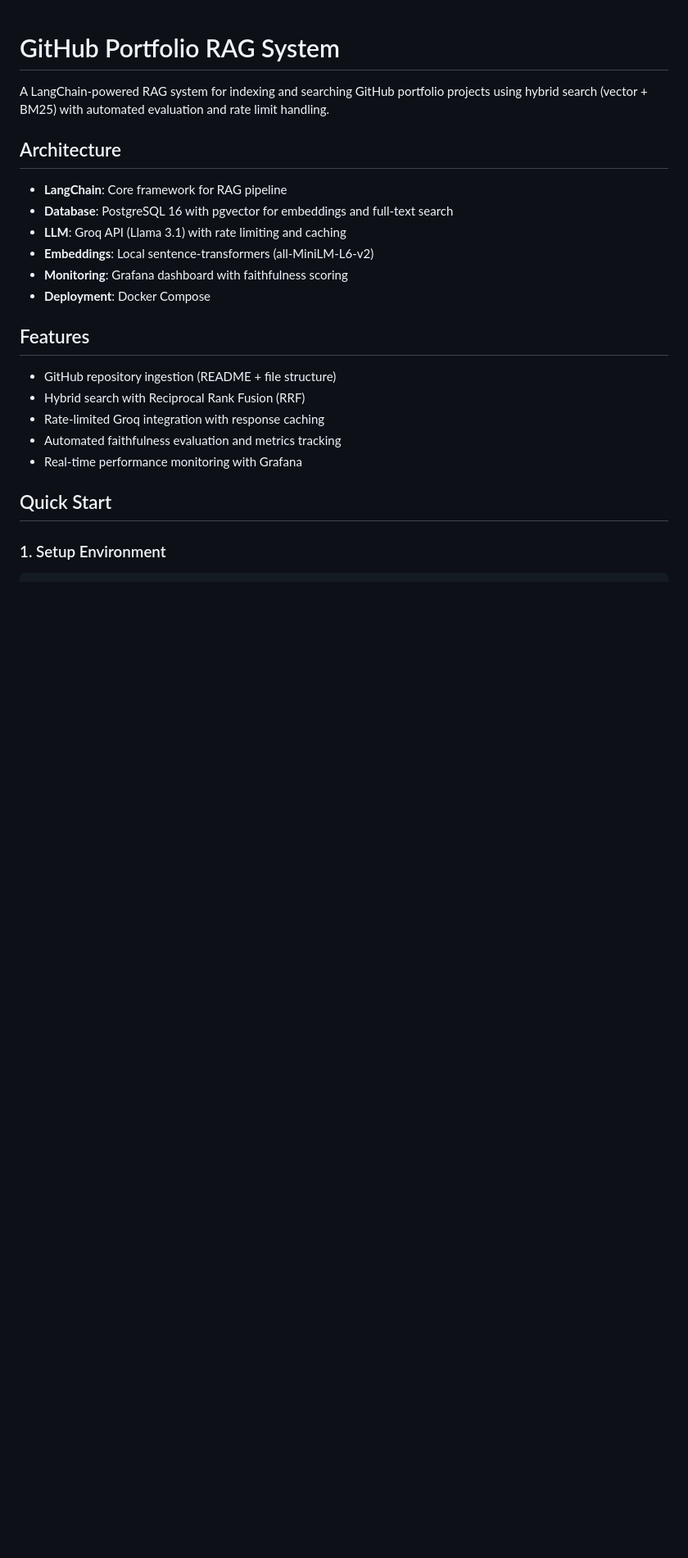
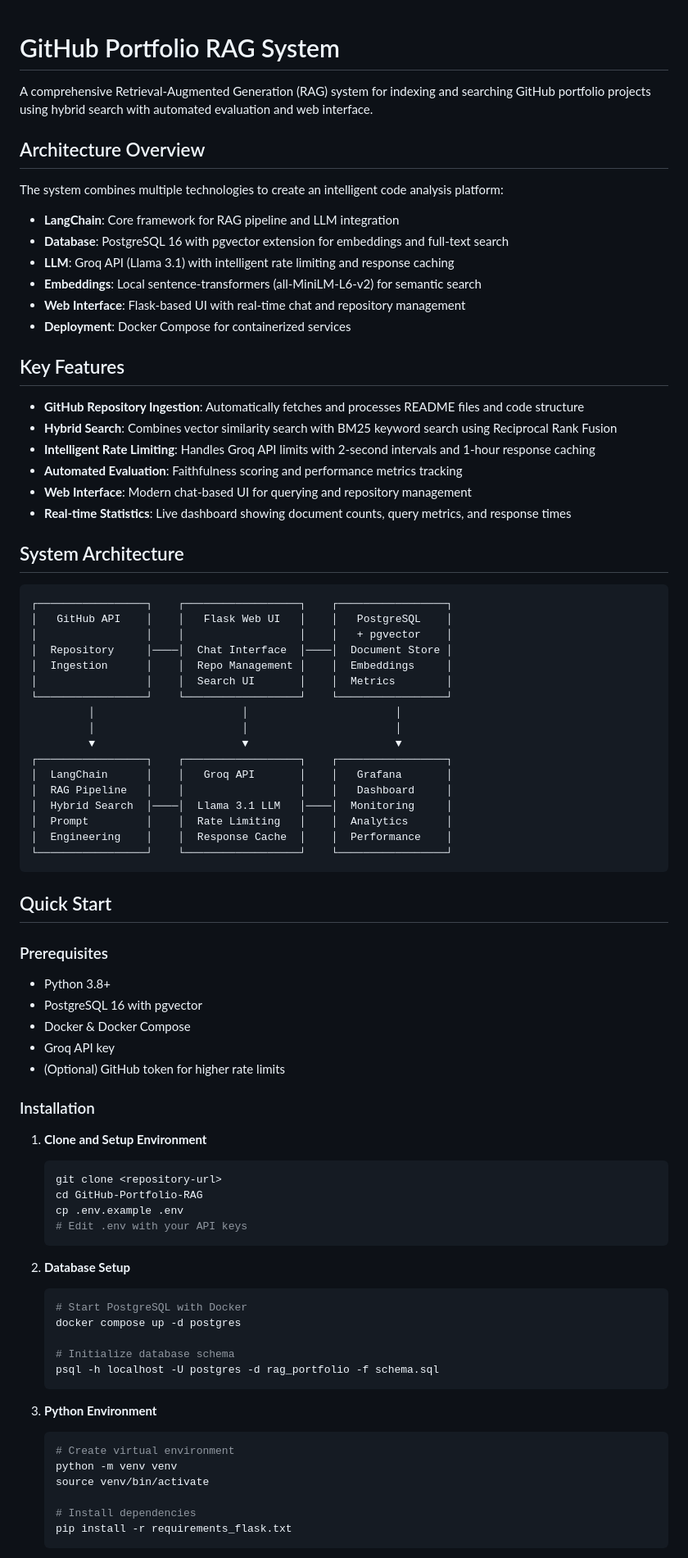
Before and after one commit to EiPhyuSinn/GitHub-Portfolio-RAG, a Markdown page: README.md, the part around one of its changes. Shown at 82% size. Rendered like a GitHub page; blank space fills up the shorter version.

````diff
--- a/README.md
+++ b/README.md
@@ -1,25 +1,85 @@
 # GitHub Portfolio RAG System
 
-A LangChain-powered RAG system for indexing and searching GitHub portfolio projects using hybrid search (vector + BM25) with automated evaluation and rate limit handling.
+A comprehensive Retrieval-Augmented Generation (RAG) system for indexing and searching GitHub portfolio projects using hybrid search with automated evaluation and web interface.
 
-## Architecture
+## Architecture Overview
 
-- **LangChain**: Core framework for RAG pipeline
-- **Database**: PostgreSQL 16 with pgvector for embeddings and full-text search
-- **LLM**: Groq API (Llama 3.1) with rate limiting and caching
-- **Embeddings**: Local sentence-transformers (all-MiniLM-L6-v2)
-- **Monitoring**: Grafana dashboard with faithfulness scoring
-- **Deployment**: Docker Compose
+The system combines multiple technologies to create an intelligent code analysis platform:
 
-## Features
+- **LangChain**: Core framework for RAG pipeline and LLM integration
+- **Database**: PostgreSQL 16 with pgvector extension for embeddings and full-text search
+- **LLM**: Groq API (Llama 3.1) with intelligent rate limiting and response caching
+- **Embeddings**: Local sentence-transformers (all-MiniLM-L6-v2) for semantic search
+- **Web Interface**: Flask-based UI with real-time chat and repository management
+- **Deployment**: Docker Compose for containerized services
 
-- GitHub repository ingestion (README + file structure)
-- Hybrid search with Reciprocal Rank Fusion (RRF)
-- Rate-limited Groq integration with response caching
-- Automated faithfulness evaluation and metrics tracking
-- Real-time performance monitoring with Grafana
+## Key Features
+
+- **GitHub Repository Ingestion**: Automatically fetches and processes README files and code structure
+- **Hybrid Search**: Combines vector similarity search with BM25 keyword search using Reciprocal Rank Fusion
+- **Intelligent Rate Limiting**: Handles Groq API limits with 2-second intervals and 1-hour response caching
+- **Automated Evaluation**: Faithfulness scoring and performance metrics tracking
+- **Web Interface**: Modern chat-based UI for querying and repository management
+- **Real-time Statistics**: Live dashboard showing document counts, query metrics, and response times
+
+## System Architecture
+
+```
+┌─────────────────┐    ┌──────────────────┐    ┌─────────────────┐
+│   GitHub API    │    │   Flask Web UI   │    │   PostgreSQL    │
+│                 │    │                  │    │   + pgvector    │
+│  Repository     │────│  Chat Interface  │────│  Document Store │
+│  Ingestion      │    │  Repo Management │    │  Embeddings     │
+│                 │    │  Search UI       │    │  Metrics        │
+└─────────────────┘    └──────────────────┘    └─────────────────┘
+         │                       │                       │
+         │                       │                       │
+         ▼                       ▼                       ▼
+┌─────────────────┐    ┌──────────────────┐    ┌─────────────────┐
+│  LangChain      │    │   Groq API       │    │   Grafana       │
+│  RAG Pipeline   │    │                  │    │   Dashboard     │
+│  Hybrid Search  │────│  Llama 3.1 LLM   │────│  Monitoring     │
+│  Prompt         │    │  Rate Limiting   │    │  Analytics      │
+│  Engineering    │    │  Response Cache  │    │  Performance    │
+└─────────────────┘    └──────────────────┘    └─────────────────┘
+```
 
 ## Quick Start
 
-### 1. Setup Environment
+### Prerequisites
 
+- Python 3.8+
+- PostgreSQL 16 with pgvector
+- Docker & Docker Compose
+- Groq API key
+- (Optional) GitHub token for higher rate limits
+
+### Installation
+
+1. **Clone and Setup Environment**
+   ```bash
+   git clone <repository-url>
+   cd GitHub-Portfolio-RAG
+   cp .env.example .env
+   # Edit .env with your API keys
+   ```
+
+2. **Database Setup**
+   ```bash
+   # Start PostgreSQL with Docker
+   docker compose up -d postgres
+
+   # Initialize database schema
+   psql -h localhost -U postgres -d rag_portfolio -f schema.sql
+   ```
+
+3. **Python Environment**
+   ```bash
+   # Create virtual environment
+   python -m venv venv
+   source venv/bin/activate
+
+   # Install dependencies
+   pip install -r requirements_flask.txt
+   ```
+
````
Also changed, not shown: other parts of README.md (+181 -119 lines).
